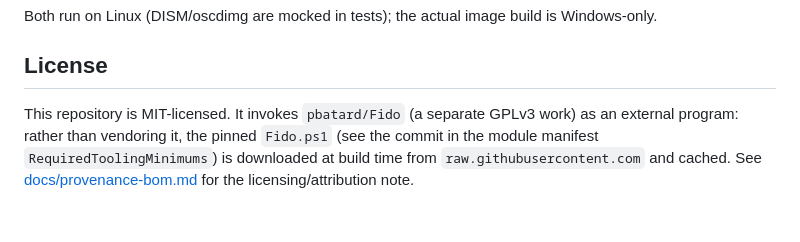
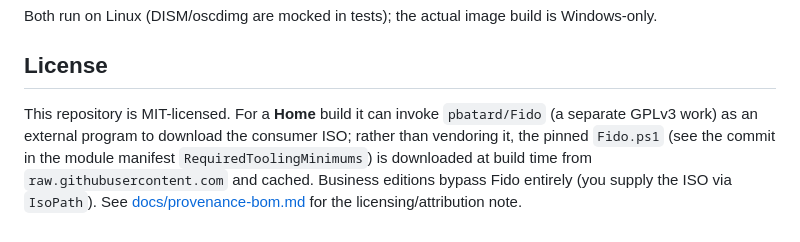
Before and after one commit to DevSecNinja/windows-iso-maker, a Markdown page: README.md, the part around one of its changes. Drawn GitHub-style.

```diff
--- a/README.md
+++ b/README.md
@@ -89,7 +116,9 @@ Both run on Linux (DISM/oscdimg are mocked in tests); the actual image build is
 
 ## License
 
-This repository is MIT-licensed. It invokes `pbatard/Fido` (a separate GPLv3 work) as an
-external program: rather than vendoring it, the pinned `Fido.ps1` (see the commit in the module
-manifest `RequiredToolingMinimums`) is downloaded at build time from `raw.githubusercontent.com`
-and cached. See [docs/provenance-bom.md](docs/provenance-bom.md) for the licensing/attribution note.
+This repository is MIT-licensed. For a **Home** build it can invoke `pbatard/Fido` (a separate
+GPLv3 work) as an external program to download the consumer ISO; rather than vendoring it, the
+pinned `Fido.ps1` (see the commit in the module manifest `RequiredToolingMinimums`) is downloaded at
+build time from `raw.githubusercontent.com` and cached. Business editions bypass Fido entirely (you
+supply the ISO via `IsoPath`). See [docs/provenance-bom.md](docs/provenance-bom.md) for the
+licensing/attribution note.
```
Also changed, not shown: other parts of README.md (+34 -7 lines).
